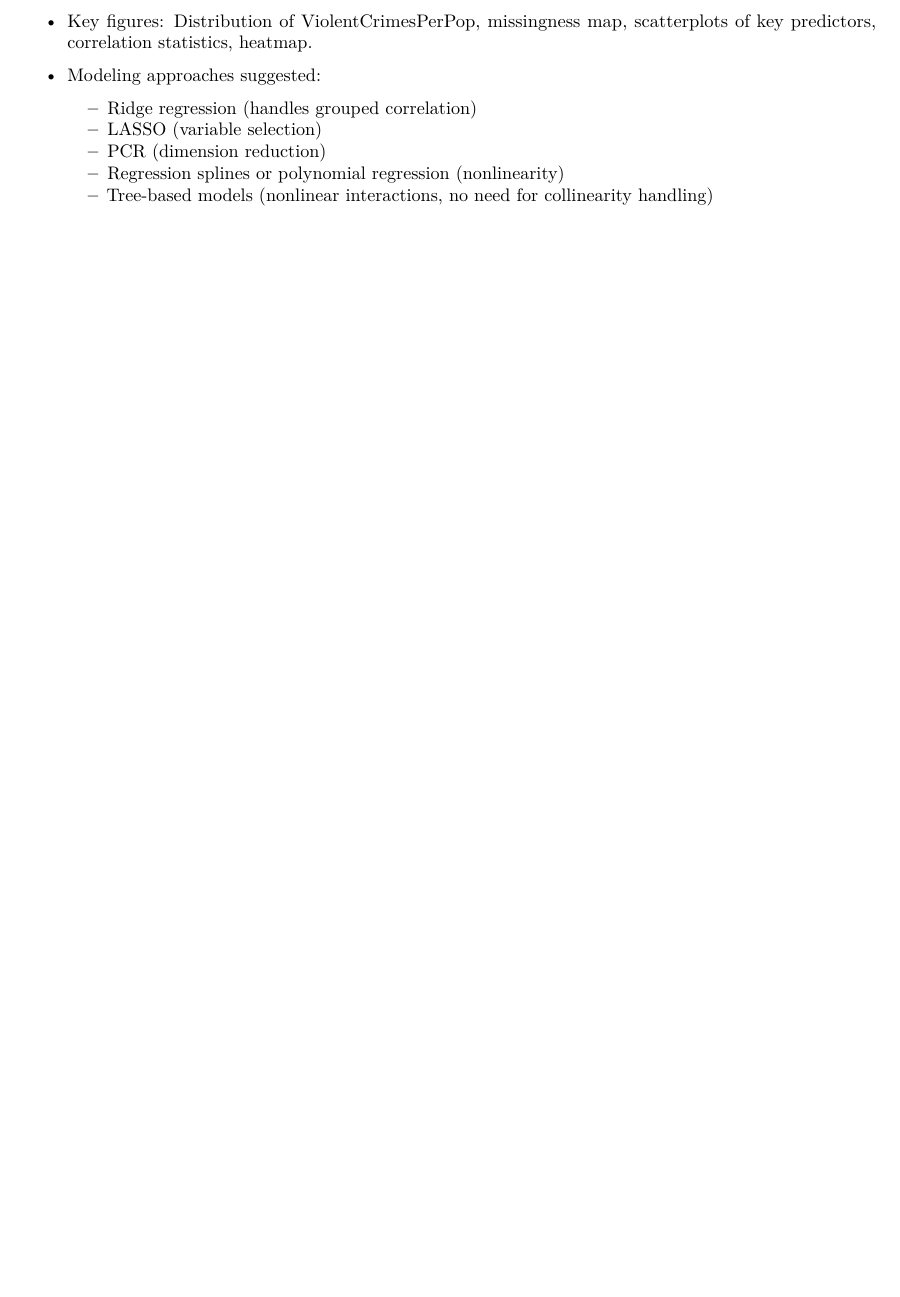
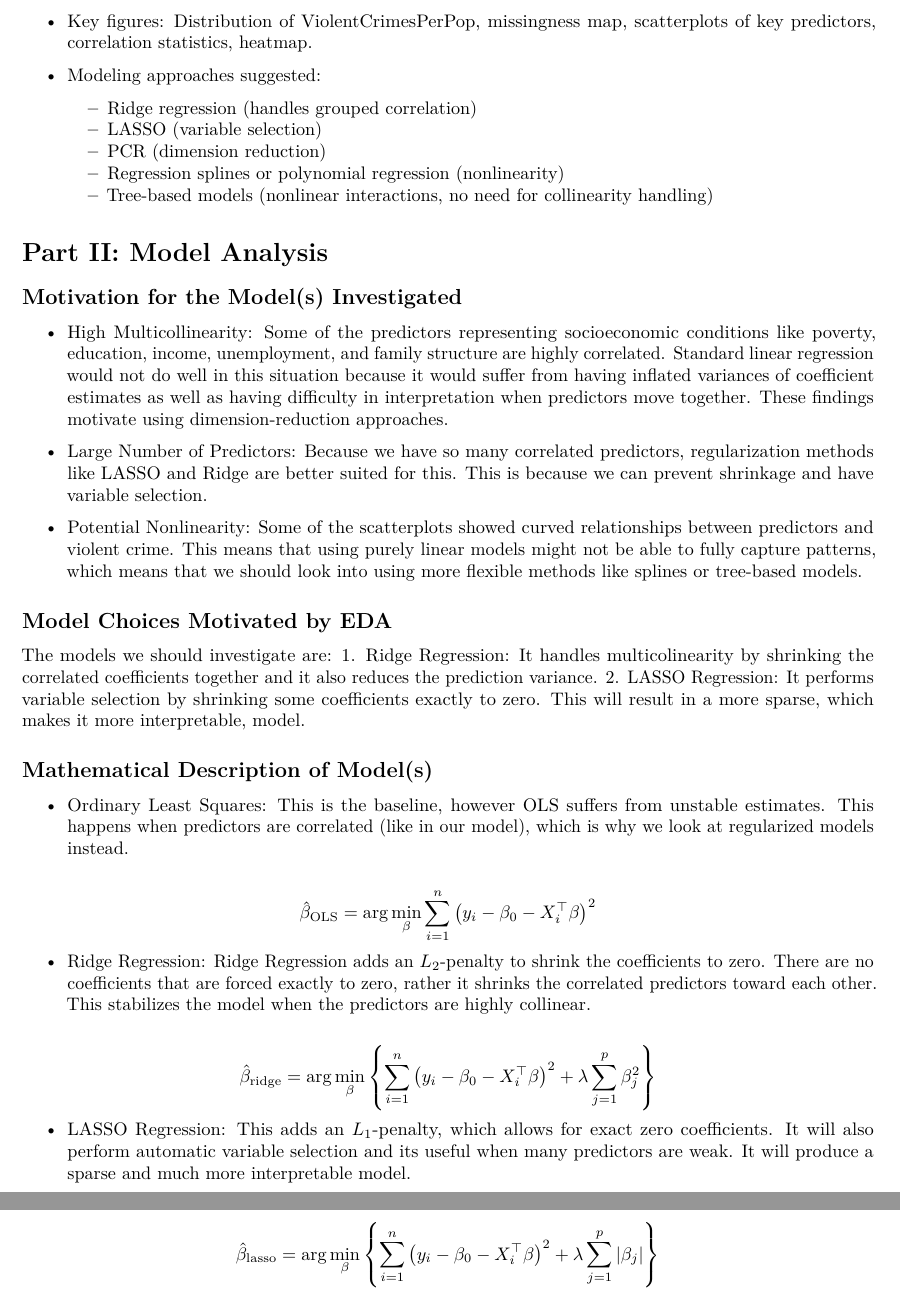
Before and after one commit to janeweissberg/Stat-4620-Final-Project, an R Markdown document (Stat 4620 Final Project.Rmd): part of page 8 of 8 before the commit and two parts of pages 8 and 9 of 9 after it, the two joined at a grey line, cut so that both start at the same text, the shorter picture padded with empty space. Rendered offline with R 4.5, knitr and Pandoc, then LaTeX, with nearby package versions; some code elsewhere in the file could not run offline.

Commit message:
Update Stat 4620 Final Project.Rmd
Questions 1 + 2 of Part 2. Analysis

```diff
--- a/Stat 4620 Final Project.Rmd
+++ b/Stat 4620 Final Project.Rmd
@@ -230,3 +230,40 @@ This motivates Ridge regression, LASSO, and Principal Components Regression as m
     * PCR (dimension reduction)
     * Regression splines or polynomial regression (nonlinearity)
     * Tree-based models (nonlinear interactions, no need for collinearity handling)
+
+# Part II: Model Analysis
+
+## Motivation for the Model(s) Investigated
+
+* High Multicollinearity: Some of the predictors representing socioeconomic conditions
+like poverty, education, income, unemployment, and family structure are highly
+correlated. Standard linear regression would not do well in this situation because it would suffer from having inflated variances of coefficient estimates as well as having difficulty in interpretation when predictors move together. These findings motivate using dimension-reduction approaches.
+
+* Large Number of Predictors: Because we have so many correlated predictors, regularization methods like LASSO and Ridge are better suited for this. This is because we can prevent shrinkage and have variable selection.
+
+* Potential Nonlinearity: Some of the scatterplots showed curved relationships between predictors and violent crime. This means that using purely linear models might not be able to fully capture patterns, which means that we should look into using more flexible methods like splines or tree-based models.
+
+## Model Choices Motivated by EDA
+The models we should investigate are:
+1. Ridge Regression: It handles multicolinearity by shrinking the correlated coefficients together and it also reduces the prediction variance.
+2. LASSO Regression: It performs variable selection by shrinking some coefficients exactly to zero. This will result in a more sparse, which makes it more interpretable, model.
+
+## Mathematical Description of Model(s)
+
+* Ordinary Least Squares: This is the baseline, however OLS suffers from unstable estimates. This happens when predictors are correlated (like in our model), which is why we look at regularized models instead.
+
+$$
+\hat{\beta}_{\text{OLS}} = \arg\min_{\beta} \sum_{i=1}^n \left( y_i - \beta_0 - X_i^{\top}\beta \right)^2
+$$
+
+* Ridge Regression: Ridge Regression adds an $L_2$-penalty to shrink the coefficients to zero. There are no coefficients that are forced exactly to zero, rather it shrinks the correlated predictors toward each other. This stabilizes the model when the predictors are highly collinear.
+
+$$
+\hat{\beta}_{\text{ridge}} = \arg\min_{\beta} \left\{ \sum_{i=1}^n \left( y_i - \beta_0 - X_i^{\top}\beta \right)^2 + \lambda \sum_{j=1}^p \beta_j^2 \right\}
+$$
+
+* LASSO Regression: This adds an $L_1$-penalty, which allows for exact zero coefficients. It will also perform automatic variable selection and its useful when many predictors are weak. It will produce a sparse and much more interpretable model.
+
+$$
+\hat{\beta}_{\text{lasso}} = \arg\min_{\beta} \left\{ \sum_{i=1}^n \left( y_i - \beta_0 - X_i^{\top}\beta \right)^2 + \lambda \sum_{j=1}^p |\beta_j| \right\}
+$$
```
